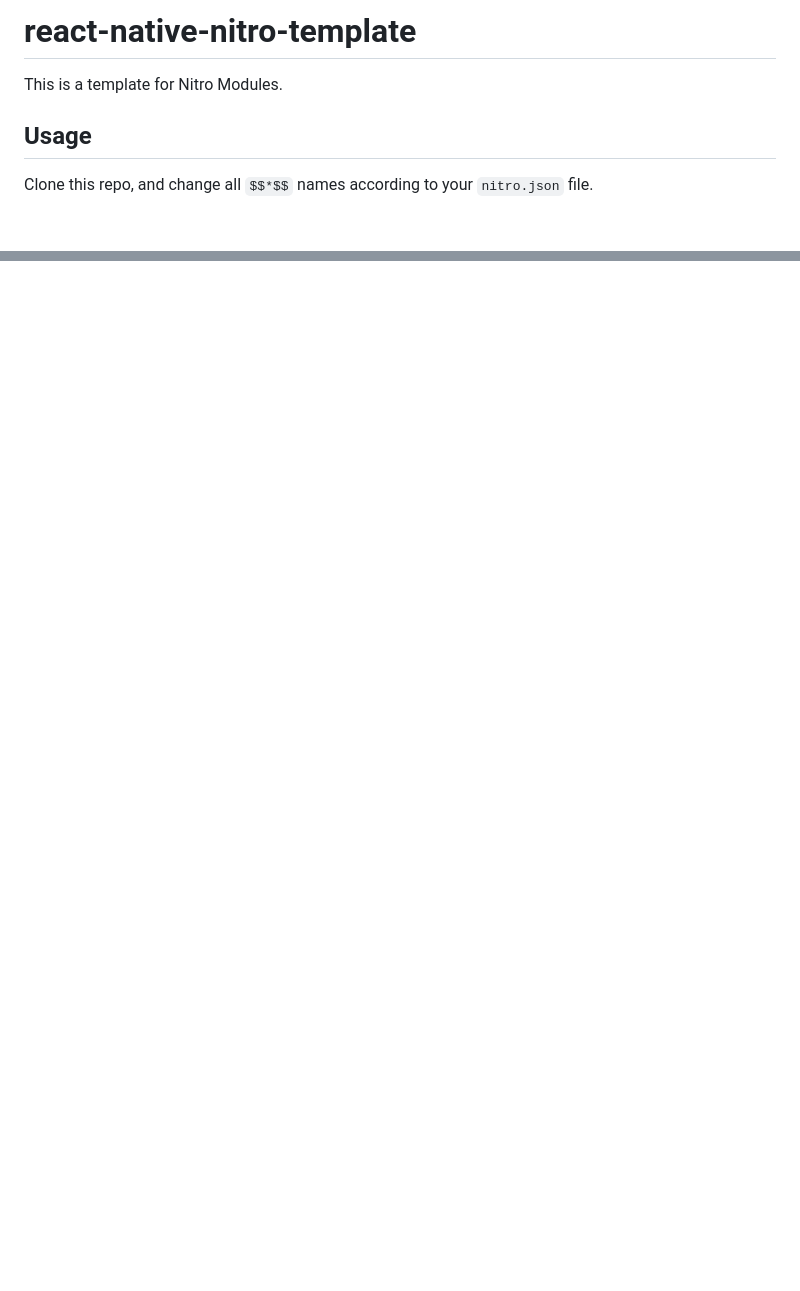
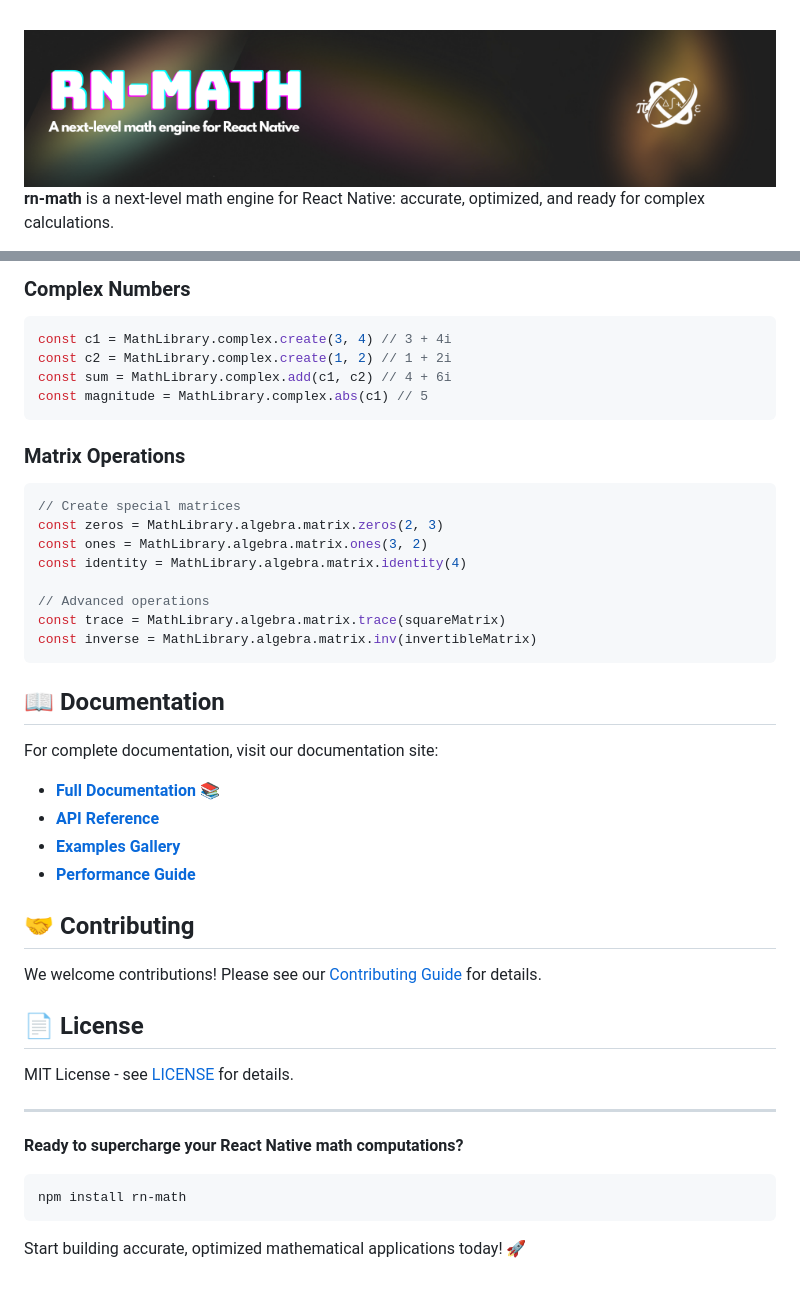
Before and after one commit to athexweb3/rn-math, a Markdown page: README.md, 2 parts joined by grey strips. GitHub-like rendering; pictures changed too: docs/assets/banner.png (added); blank space fills up the shorter version.

Commit message:
chore(pkg) : rename nitroRnMath -> rn-math  Rename package and update references/docs. No behavior changes.

````diff
--- a/README.md
+++ b/README.md
@@ -1,8 +1,12 @@
-# react-native-nitro-template
+<a> <picture>
 
-This is a template for Nitro Modules.
+<source media="(prefers-color-scheme: dark)" srcset="./docs/assets/banner.png" />
+<source media="(prefers-color-scheme: light)" srcset="./docs/assets/banner.png" />
+<img alt="React Native Math" src="./docs/assets/banner.png" />
+</picture>
+</a>
 
-## Usage
+<br />
 
-Clone this repo, and change all `$$*$$` names according to your `nitro.json` file.
+**rn-math** is a next-level math engine for React Native: accurate, optimized, and ready for complex calculations.
 
@@ -38,0 +97,48 @@ Contribute a change to this template to update it for newer React Native version
+### Complex Numbers
+
+```typescript
+const c1 = MathLibrary.complex.create(3, 4) // 3 + 4i
+const c2 = MathLibrary.complex.create(1, 2) // 1 + 2i
+const sum = MathLibrary.complex.add(c1, c2) // 4 + 6i
+const magnitude = MathLibrary.complex.abs(c1) // 5
+```
+
+### Matrix Operations
+
+```typescript
+// Create special matrices
+const zeros = MathLibrary.algebra.matrix.zeros(2, 3)
+const ones = MathLibrary.algebra.matrix.ones(3, 2)
+const identity = MathLibrary.algebra.matrix.identity(4)
+
+// Advanced operations
+const trace = MathLibrary.algebra.matrix.trace(squareMatrix)
+const inverse = MathLibrary.algebra.matrix.inv(invertibleMatrix)
+```
+
+## 📖 Documentation
+
+For complete documentation, visit our documentation site:
+
+- **[Full Documentation 📚](https://rn-math.dev)**
+- **[API Reference](https://rn-math.dev/api)**
+- **[Examples Gallery](https://rn-math.dev/examples)**
+- **[Performance Guide](https://rn-math.dev/performance)**
+
+## 🤝 Contributing
+
+We welcome contributions! Please see our [Contributing Guide](CONTRIBUTING.md) for details.
+
+## 📄 License
+
+MIT License - see [LICENSE](LICENSE) for details.
+
+---
+
+**Ready to supercharge your React Native math computations?**
+
+```bash
+npm install rn-math
+```
+
+Start building accurate, optimized mathematical applications today! 🚀
````
Also changed, not shown: other parts of README.md (+81 -27 lines), 26 other files.
